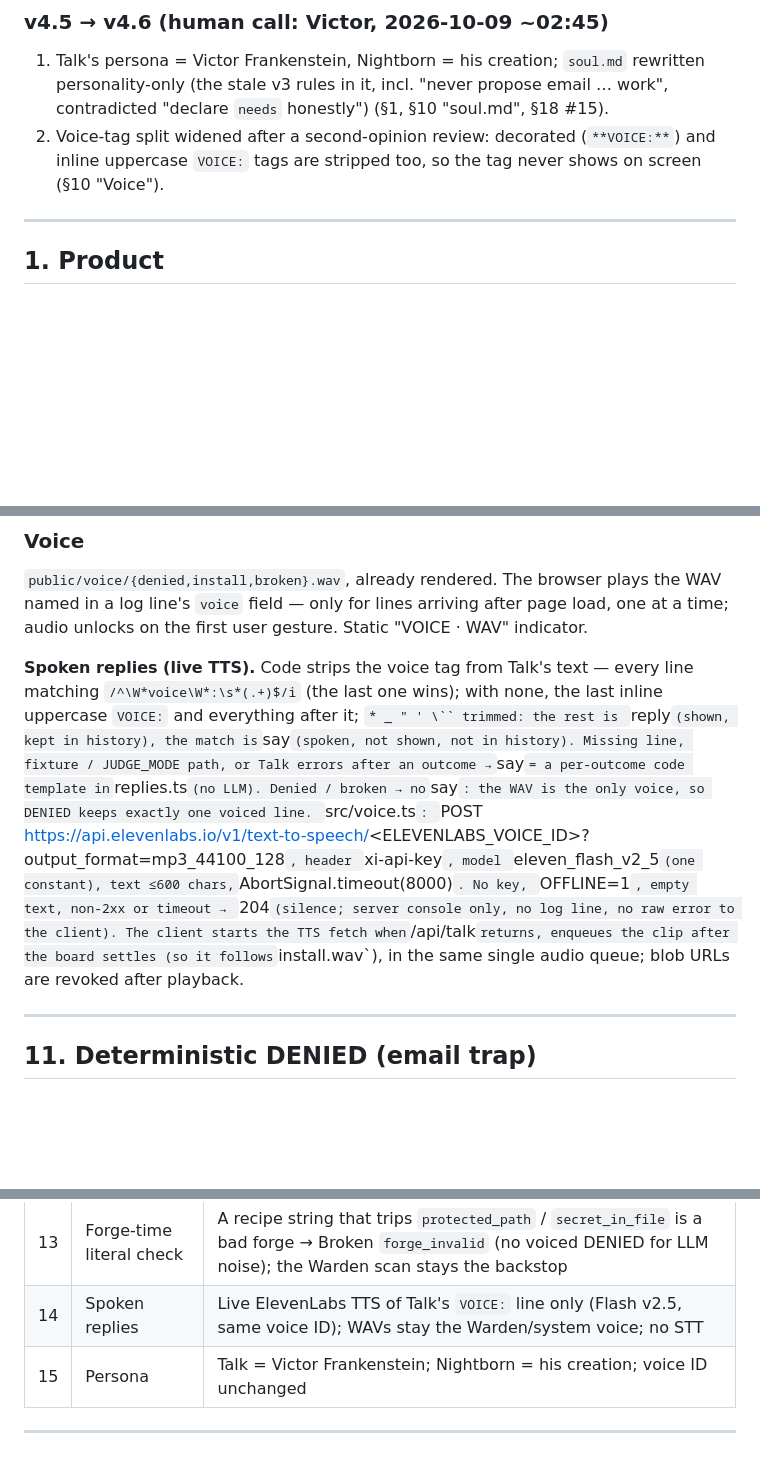
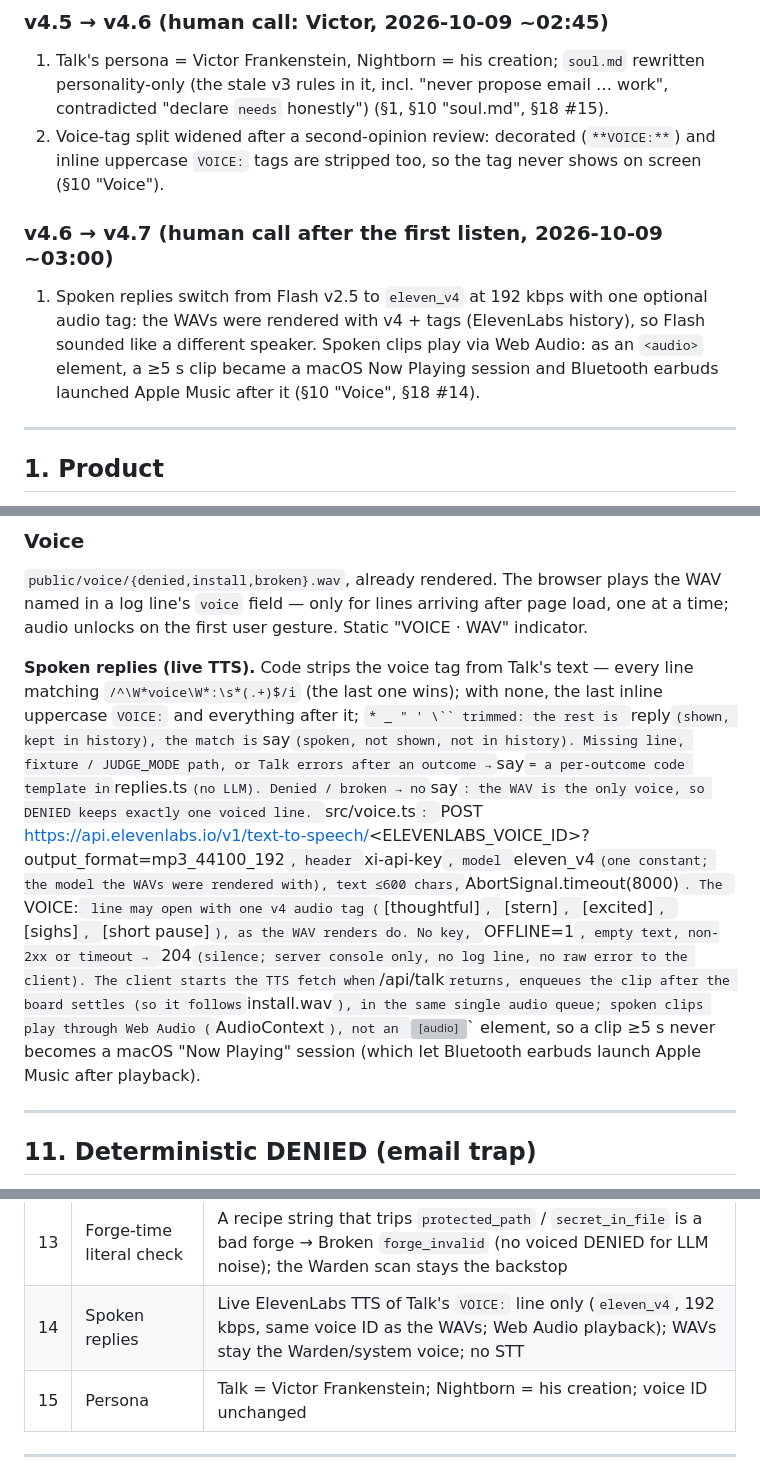
Before and after one commit to volkovyy-00/nightborn, a Markdown page: SPEC.md, 3 parts joined by grey strips. Rendered like a GitHub page; blank space fills up the shorter version; grey boxes are pictures that could not be loaded.

Commit message:
spec: v4.7 spoken replies on eleven_v4 + Web Audio playback
The WAVs were rendered with eleven_v4 + audio tags at 192 kbps (ElevenLabs
history); Flash v2.5 sounded like another speaker. Spoken clips >=5 s as
<audio> became a macOS Now Playing session and Bluetooth earbuds launched
Apple Music after playback; Web Audio has no media session. §0 §10 §18 #14.

Co-Authored-By: Claude Opus 5.5 <noreply@anthropic.com>

```diff
--- a/SPEC.md
+++ b/SPEC.md
@@ -47,6 +47,9 @@ Rewrite on the solo human's call: Max left the build; Pi + OpenRouter replace Op
 ### v4.5 → v4.6 (human call: Victor, 2026-10-09 ~02:45)
 1. Talk's persona = Victor Frankenstein, Nightborn = his creation; `soul.md` rewritten personality-only (the stale v3 rules in it, incl. "never propose email … work", contradicted "declare `needs` honestly") (§1, §10 "soul.md", §18 #15).
 2. Voice-tag split widened after a second-opinion review: decorated (`**VOICE:**`) and inline uppercase `VOICE:` tags are stripped too, so the tag never shows on screen (§10 "Voice").
+
+### v4.6 → v4.7 (human call after the first listen, 2026-10-09 ~03:00)
+1. Spoken replies switch from Flash v2.5 to `eleven_v4` at 192 kbps with one optional audio tag: the WAVs were rendered with v4 + tags (ElevenLabs history), so Flash sounded like a different speaker. Spoken clips play via Web Audio: as an `<audio>` element, a ≥5 s clip became a macOS Now Playing session and Bluetooth earbuds launched Apple Music after it (§10 "Voice", §18 #14).
 
 ---
 
@@ -432,7 +435,7 @@ Personality only, no rules: Talk speaks as **Victor Frankenstein** (Shelley, 181
 ### Voice
 `public/voice/{denied,install,broken}.wav`, already rendered. The browser plays the WAV named in a log line's `voice` field — only for lines arriving after page load, one at a time; audio unlocks on the first user gesture. Static "VOICE · WAV" indicator.
 
-**Spoken replies (live TTS).** Code strips the voice tag from Talk's text — every line matching `/^\W*voice\W*:\s*(.+)$/i` (the last one wins); with none, the last inline uppercase `VOICE:` and everything after it; `* _ " ' \`` trimmed: the rest is `reply` (shown, kept in history), the match is `say` (spoken, not shown, not in history). Missing line, fixture / JUDGE_MODE path, or Talk errors after an outcome → `say` = a per-outcome code template in `replies.ts` (no LLM). Denied / broken → no `say`: the WAV is the only voice, so DENIED keeps exactly one voiced line. `src/voice.ts`: `POST https://api.elevenlabs.io/v1/text-to-speech/<ELEVENLABS_VOICE_ID>?output_format=mp3_44100_128`, header `xi-api-key`, model `eleven_flash_v2_5` (one constant), text ≤600 chars, `AbortSignal.timeout(8000)`. No key, `OFFLINE=1`, empty text, non-2xx or timeout → `204` (silence; server console only, no log line, no raw error to the client). The client starts the TTS fetch when `/api/talk` returns, enqueues the clip after the board settles (so it follows `install.wav`), in the same single audio queue; blob URLs are revoked after playback.
+**Spoken replies (live TTS).** Code strips the voice tag from Talk's text — every line matching `/^\W*voice\W*:\s*(.+)$/i` (the last one wins); with none, the last inline uppercase `VOICE:` and everything after it; `* _ " ' \`` trimmed: the rest is `reply` (shown, kept in history), the match is `say` (spoken, not shown, not in history). Missing line, fixture / JUDGE_MODE path, or Talk errors after an outcome → `say` = a per-outcome code template in `replies.ts` (no LLM). Denied / broken → no `say`: the WAV is the only voice, so DENIED keeps exactly one voiced line. `src/voice.ts`: `POST https://api.elevenlabs.io/v1/text-to-speech/<ELEVENLABS_VOICE_ID>?output_format=mp3_44100_192`, header `xi-api-key`, model `eleven_v4` (one constant; the model the WAVs were rendered with), text ≤600 chars, `AbortSignal.timeout(8000)`. The `VOICE:` line may open with one v4 audio tag (`[thoughtful]`, `[stern]`, `[excited]`, `[sighs]`, `[short pause]`), as the WAV renders do. No key, `OFFLINE=1`, empty text, non-2xx or timeout → `204` (silence; server console only, no log line, no raw error to the client). The client starts the TTS fetch when `/api/talk` returns, enqueues the clip after the board settles (so it follows `install.wav`), in the same single audio queue; spoken clips play through Web Audio (`AudioContext`), not an `<audio>` element, so a clip ≥5 s never becomes a macOS "Now Playing" session (which let Bluetooth earbuds launch Apple Music after playback).
 
 ---
 
@@ -603,7 +606,7 @@ Video first (1080p H.264, ~100–150 MB, venue Wi-Fi; hotspot backup). Repo publ
 | 11 | Charter | §6 blocks (`llm:call` denied for hands); re-pinned in P1 with human Go |
 | 12 | Second source | HN Algolia (§9): gate-only ask + jury backup, not a video chip |
 | 13 | Forge-time literal check | A recipe string that trips `protected_path` / `secret_in_file` is a bad forge → Broken `forge_invalid` (no voiced DENIED for LLM noise); the Warden scan stays the backstop |
-| 14 | Spoken replies | Live ElevenLabs TTS of Talk's `VOICE:` line only (Flash v2.5, same voice ID); WAVs stay the Warden/system voice; no STT |
+| 14 | Spoken replies | Live ElevenLabs TTS of Talk's `VOICE:` line only (`eleven_v4`, 192 kbps, same voice ID as the WAVs; Web Audio playback); WAVs stay the Warden/system voice; no STT |
 | 15 | Persona | Talk = Victor Frankenstein; Nightborn = his creation; voice ID unchanged |
 
 ---
```
